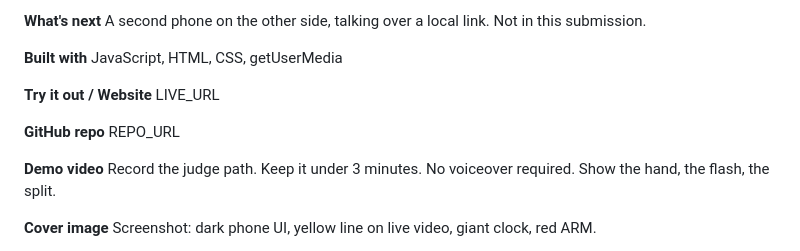
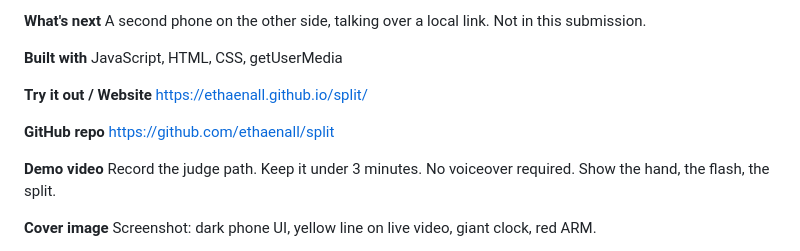
Before and after one commit to ethaenall/split, a Markdown page: DEVPOST.md, the part around the change. GitHub-like rendering.

Commit message:
Point Devpost fields at the public repo and Pages URL.

```diff
--- a/DEVPOST.md
+++ b/DEVPOST.md
@@ -58,10 +58,10 @@ A second phone on the other side, talking over a local link. Not in this submiss
 JavaScript, HTML, CSS, getUserMedia
 
 **Try it out / Website**
-LIVE_URL
+https://ethaenall.github.io/split/
 
 **GitHub repo**
-REPO_URL
+https://github.com/ethaenall/split
 
 **Demo video**
 Record the judge path. Keep it under 3 minutes. No voiceover required. Show the hand, the flash, the split.
```
